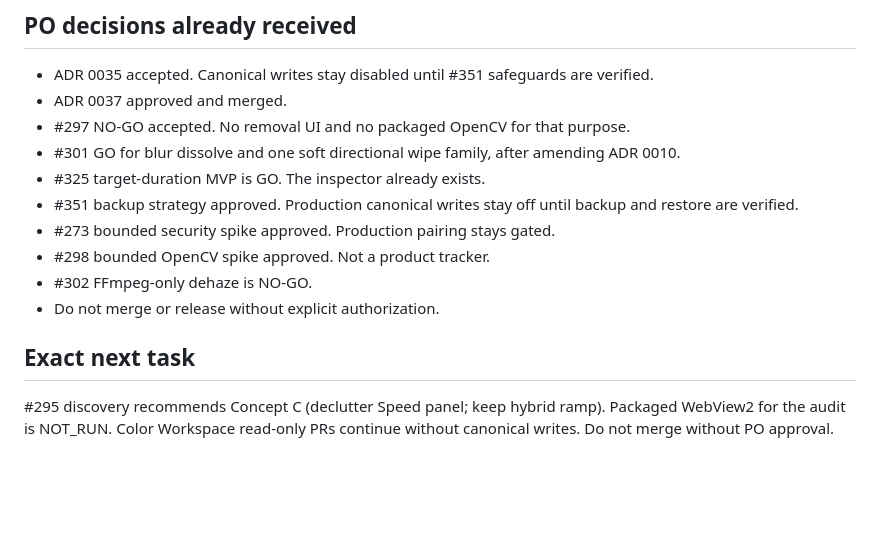
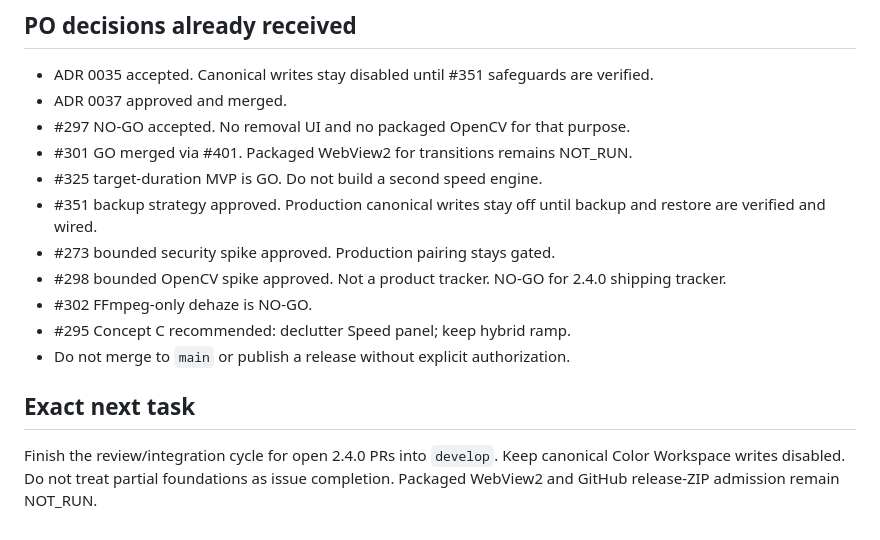
Before and after one commit to Magehawks/orga-drone, a Markdown page: docs/planning/execution-checkpoint-240.md, the part around one of its changes. Rendered like a GitHub page; blank space fills up the shorter version.

```diff
--- a/docs/planning/execution-checkpoint-240.md
+++ b/docs/planning/execution-checkpoint-240.md
@@ -58,14 +53,15 @@ is not acceptance.
 - ADR 0035 accepted. Canonical writes stay disabled until #351 safeguards are verified.
 - ADR 0037 approved and merged.
 - #297 NO-GO accepted. No removal UI and no packaged OpenCV for that purpose.
-- #301 GO for blur dissolve and one soft directional wipe family, after amending ADR 0010.
-- #325 target-duration MVP is GO. The inspector already exists.
-- #351 backup strategy approved. Production canonical writes stay off until backup and restore are verified.
+- #301 GO merged via #401. Packaged WebView2 for transitions remains NOT_RUN.
+- #325 target-duration MVP is GO. Do not build a second speed engine.
+- #351 backup strategy approved. Production canonical writes stay off until backup and restore are verified and wired.
 - #273 bounded security spike approved. Production pairing stays gated.
-- #298 bounded OpenCV spike approved. Not a product tracker.
+- #298 bounded OpenCV spike approved. Not a product tracker. NO-GO for 2.4.0 shipping tracker.
 - #302 FFmpeg-only dehaze is NO-GO.
-- Do not merge or release without explicit authorization.
+- #295 Concept C recommended: declutter Speed panel; keep hybrid ramp.
+- Do not merge to `main` or publish a release without explicit authorization.
 
 ## Exact next task
 
-#295 discovery recommends Concept C (declutter Speed panel; keep hybrid ramp). Packaged WebView2 for the audit is NOT_RUN. Color Workspace read-only PRs continue without canonical writes. Do not merge without PO approval.
+Finish the review/integration cycle for open 2.4.0 PRs into `develop`. Keep canonical Color Workspace writes disabled. Do not treat partial foundations as issue completion. Packaged WebView2 and GitHub release-ZIP admission remain NOT_RUN.
```
Also changed, not shown: other parts of docs/planning/execution-checkpoint-240.md (+24 -29 lines).
